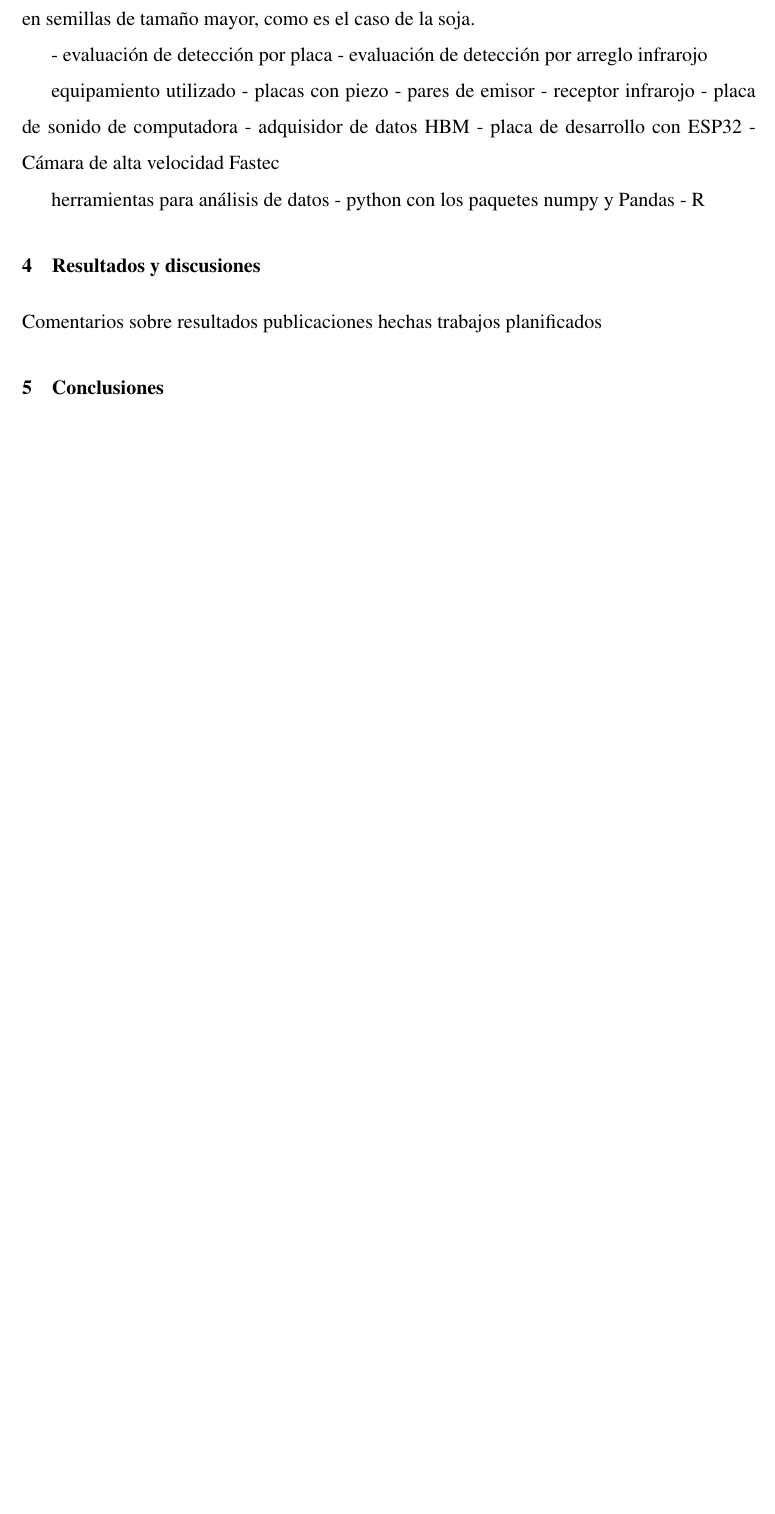
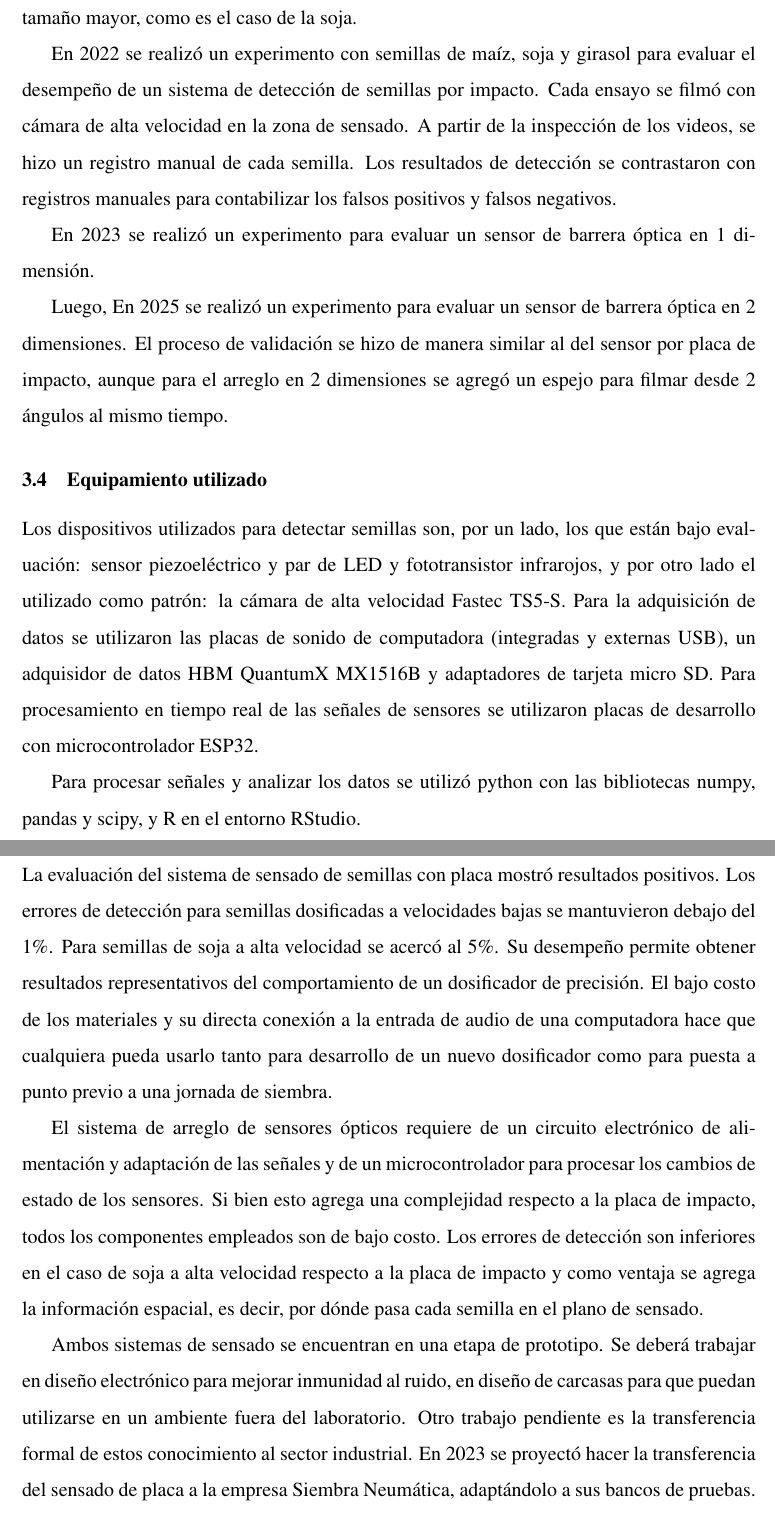
Before and after one commit to sbstnrossi/metodologia_doctorado, a LaTeX document (articulo_unidad_5.tex): part of page 4 of 4 before the commit and two parts of pages 4 and 5 of 6 after it, the two joined at a grey line, cut so that both start at the same text, the shorter picture padded with empty space. Compiled offline with pdfLaTeX.

Commit message:
seccion resultados

```diff
--- a/articulo_unidad_5.tex
+++ b/articulo_unidad_5.tex
@@ -71,32 +71,34 @@
 	Actualmente, se está trabajando en la evaluación de desempeño de una barrera óptica con doble arreglo lineal de sensores ópticos, a 90° en un mismo plano. Con esta configuración se puede conocer las coordenadas ``X Y'' por donde cada semilla atraviesa el sensor.
 
 	\subsection{Experimentos realizados}
-	En 2017 y 2019 se realizaron dos experimentos en bloques aleatorizados para evaluar los factores que influyen en la distribución de semillas en un cabezal distribuidor de 6 salidas. En estos cabezales se espera que salga el mismo flujo de semilas en cada salida, que se cumple en buena medida con semillas pequeñas pero se encuentran diferentes proporciones en semillas de tamaño mayor, como es el caso de la soja.
+	En 2017 y 2019 se realizaron dos experimentos en bloques aleatorizados para evaluar los factores que influyen en la distribución de semillas en un cabezal distribuidor de 6 salidas. El fin de estos cabezales es distribuir en forma equitativa el flujo de semillas que le llega entre todas sus salidas. Esta distribución equitativa se cumple en buena medida con semillas pequeñas, pero se encuentran diferentes proporciones de flujos de salida en semillas de tamaño mayor, como es el caso de la soja.
 
-	- evaluación de detección por placa
-	- evaluación de detección por arreglo infrarojo
+	En 2022 se realizó un experimento con semillas de maíz, soja y girasol para evaluar el desempeño de un sistema de detección de semillas por impacto. Cada ensayo se filmó con cámara de alta velocidad en la zona de sensado. A partir de la inspección de los videos, se hizo un registro manual de cada semilla. Los resultados de detección se contrastaron con registros manuales para contabilizar los falsos positivos y falsos negativos.
+
+	En 2023 se realizó un experimento para evaluar un sensor de barrera óptica en 1 dimensión.
+
+	Luego, En 2025 se realizó un experimento para evaluar un sensor de barrera óptica en 2 dimensiones. El proceso de validación se hizo de manera similar al del sensor por placa de impacto, aunque para el arreglo en 2 dimensiones se agregó un espejo para filmar desde 2 ángulos al mismo tiempo.
 
 
-    equipamiento utilizado
-    - placas con piezo
-    - pares de emisor - receptor infrarojo
-    - placa de sonido de computadora
-    - adquisidor de datos HBM
-    - placa de desarrollo con ESP32
-    - Cámara de alta velocidad Fastec
+    \subsection{Equipamiento utilizado}
+    Los dispositivos utilizados para detectar semillas son, por un lado, los que están bajo evaluación: sensor piezoeléctrico y par de LED y fototransistor infrarojos, y por otro lado el utilizado como patrón: la cámara de alta velocidad Fastec TS5-S. Para la adquisición de datos se utilizaron las placas de sonido de computadora (integradas y externas USB), un adquisidor de datos HBM QuantumX MX1516B y adaptadores de tarjeta micro SD. Para procesamiento en tiempo real de las señales de sensores se utilizaron placas de desarrollo con microcontrolador ESP32.
 
-    herramientas para análisis de datos
-    - python con los paquetes numpy y Pandas
-    - R
+    Para procesar señales y analizar los datos se utilizó python con las bibliotecas numpy, pandas y scipy, y R en el entorno RStudio.
 
 
 
 
     \section{Resultados y discusiones}
 
-    Comentarios sobre resultados
+    La evaluación del sistema de sensado de semillas con placa mostró resultados positivos. Los errores de detección para semillas dosificadas a velocidades bajas se mantuvieron debajo del 1\%. Para semillas de soja a alta velocidad se acercó al 5\%. Su desempeño permite obtener resultados representativos del comportamiento de un dosificador de precisión. El bajo costo de los materiales y su directa conexión a la entrada de audio de una computadora hace que cualquiera pueda usarlo tanto para desarrollo de un nuevo dosificador como para puesta a punto previo a una jornada de siembra.
+
+    El sistema de arreglo de sensores ópticos requiere de un circuito electrónico de alimentación y adaptación de las señales y de un microcontrolador para procesar los cambios de estado de los sensores. Si bien esto agrega una complejidad respecto a la placa de impacto, todos los componentes empleados son de bajo costo. Los errores de detección son inferiores en el caso de soja a alta velocidad respecto a la placa de impacto y como ventaja se agrega la información espacial, es decir, por dónde pasa cada semilla en el plano de sensado.
+
+    Ambos sistemas de sensado se encuentran en una etapa de prototipo. Se deberá trabajar en diseño electrónico para mejorar inmunidad al ruido, en diseño de carcasas para que puedan utilizarse en un ambiente fuera del laboratorio. Otro trabajo pendiente es la transferencia formal de estos conocimiento al sector industrial. En 2023 se proyectó hacer la transferencia del sensado de placa a la empresa Siembra Neumática, adaptándolo a sus bancos de pruebas. Este trabajo se iba a realizar en un proyecto con financiación y se dio de baja antes de que comience.
+
+    El sistema de sensado por placa de impacto se utilizó para contabilizar las semillas por cada salida del cabezal distribuidor en los experimentos realizados en el sistema air-drill. En este trabajo se encontró que uno de los factores que más influyen en la distribución es la longitud relativa entre las mangueras de salida. Se planea hacer un nuevo experimento para indagar con mayor profundidad el efecto de las características geométricas de las mangueras de salida sobre las proporciones de semillas por cada una de ellas.
+
     publicaciones hechas
-    trabajos planificados
 
 
 	\section{Conclusiones}
```
